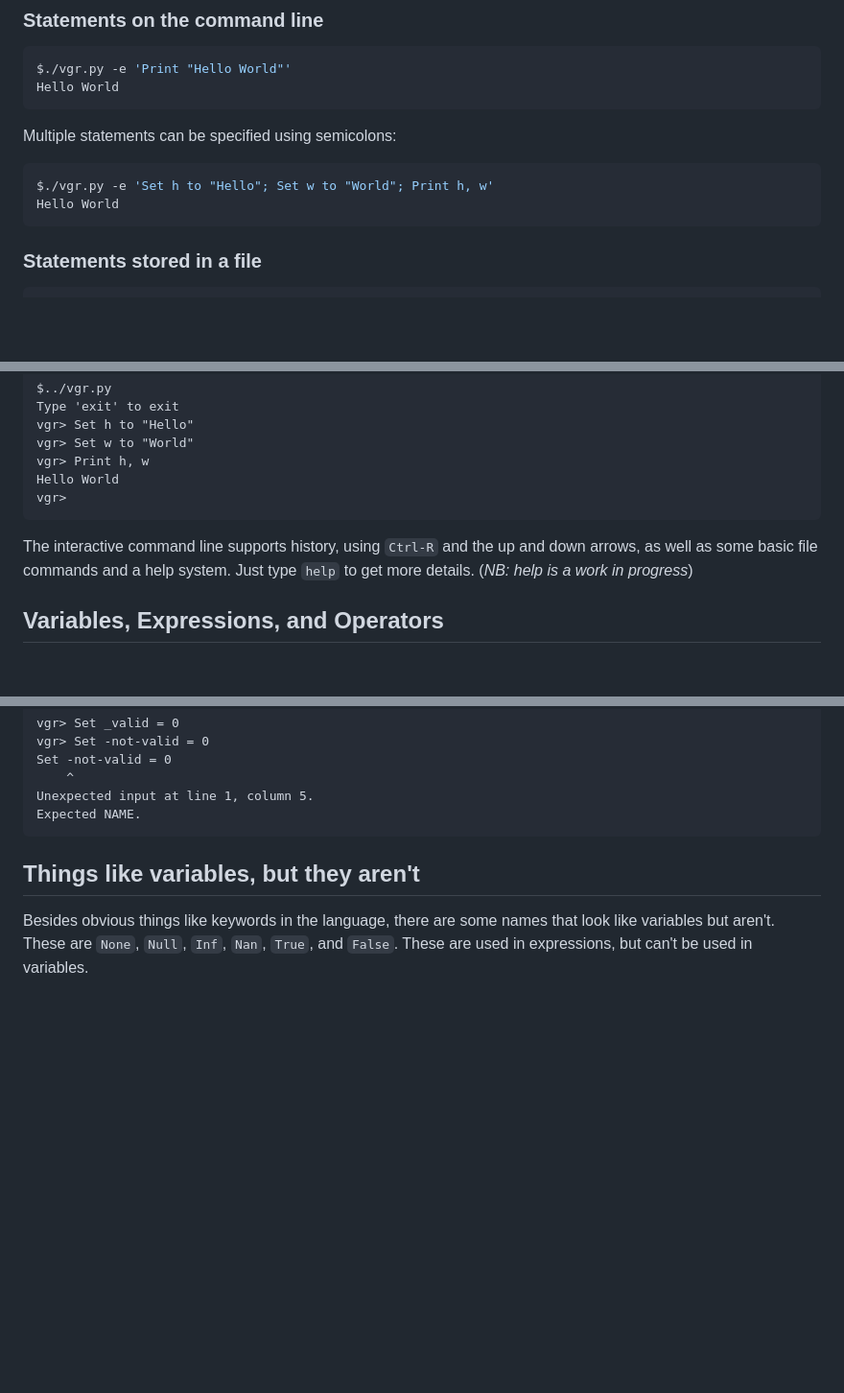
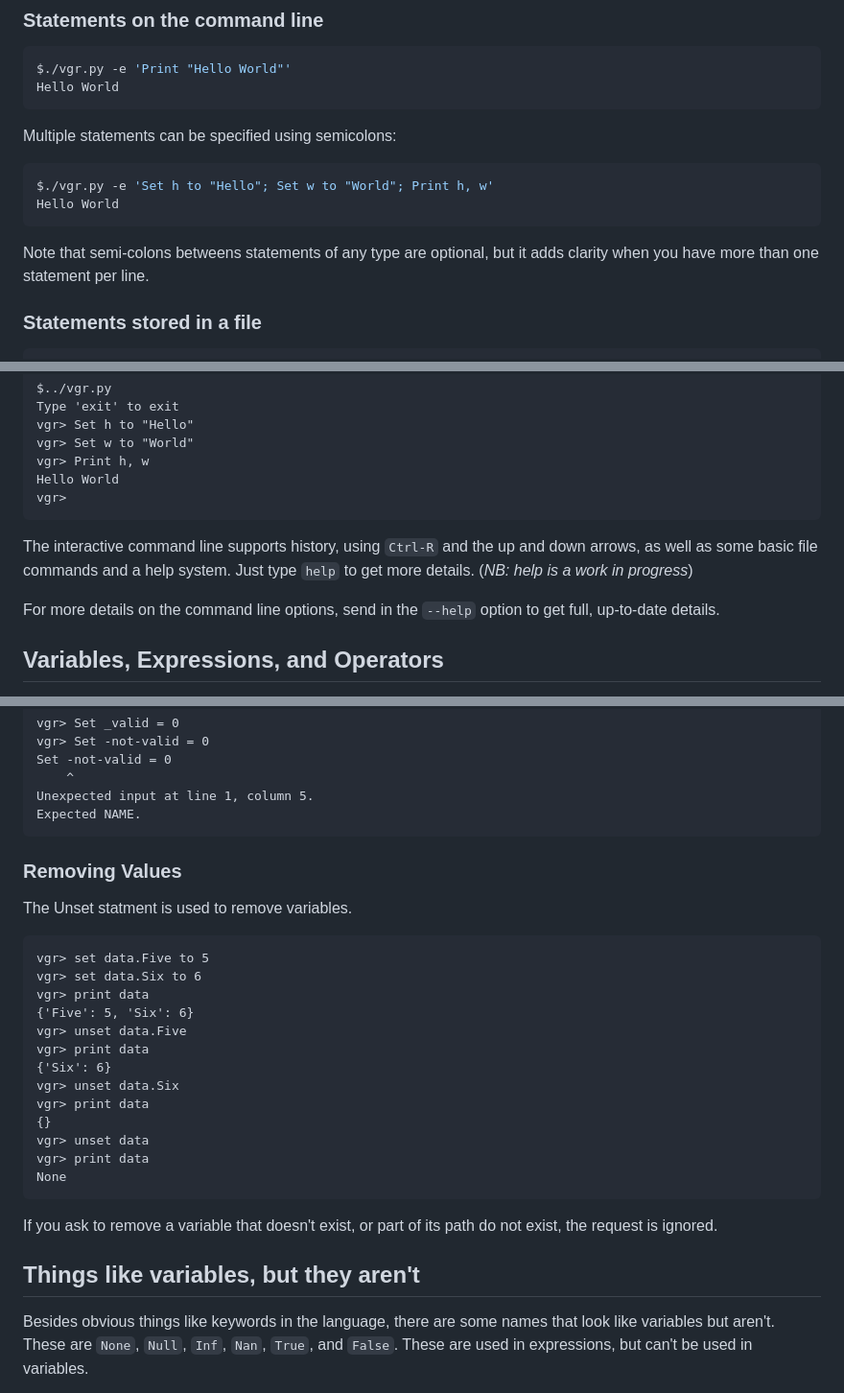
Before and after one commit to rvirostko/vgr, a Markdown page: README.md, 3 parts joined by grey strips. Shown: that part at 96% size. Rendered like a GitHub page; blank space fills up the shorter version.

Commit message:
Added section on unsetting variables. A few other minor changes.

````diff
--- a/README.md
+++ b/README.md
@@ -21,6 +21,8 @@ Hello World
 $./vgr.py -e 'Set h to "Hello"; Set w to "World"; Print h, w'
 Hello World
 ```
+
+Note that semi-colons betweens statements of any type are optional, but it adds clarity when you have more than one statement per line.
 
 ### Statements stored in a file
 
@@ -69,6 +71,8 @@ vgr>
 ```
 
 The interactive command line supports history, using `Ctrl-R` and the up and down arrows, as well as some basic file commands and a help system. Just type `help` to get more details. (_NB: help is a work in progress_)
+
+For more details on the command line options, send in the `--help` option to get full, up-to-date details.
 
 ## Variables, Expressions, and Operators
 
@@ -129,6 +133,28 @@ Set -not-valid = 0
 Unexpected input at line 1, column 5.
 Expected NAME.
 ```
+
+### Removing Values
+
+The Unset statment is used to remove variables.
+
+```Text
+vgr> set data.Five to 5
+vgr> set data.Six to 6
+vgr> print data
+{'Five': 5, 'Six': 6}
+vgr> unset data.Five
+vgr> print data
+{'Six': 6}
+vgr> unset data.Six
+vgr> print data
+{}
+vgr> unset data
+vgr> print data
+None
+```
+
+If you ask to remove a variable that doesn't exist, or part of its path do not exist, the request is ignored.
 
 ## Things like variables, but they aren't
 
````
